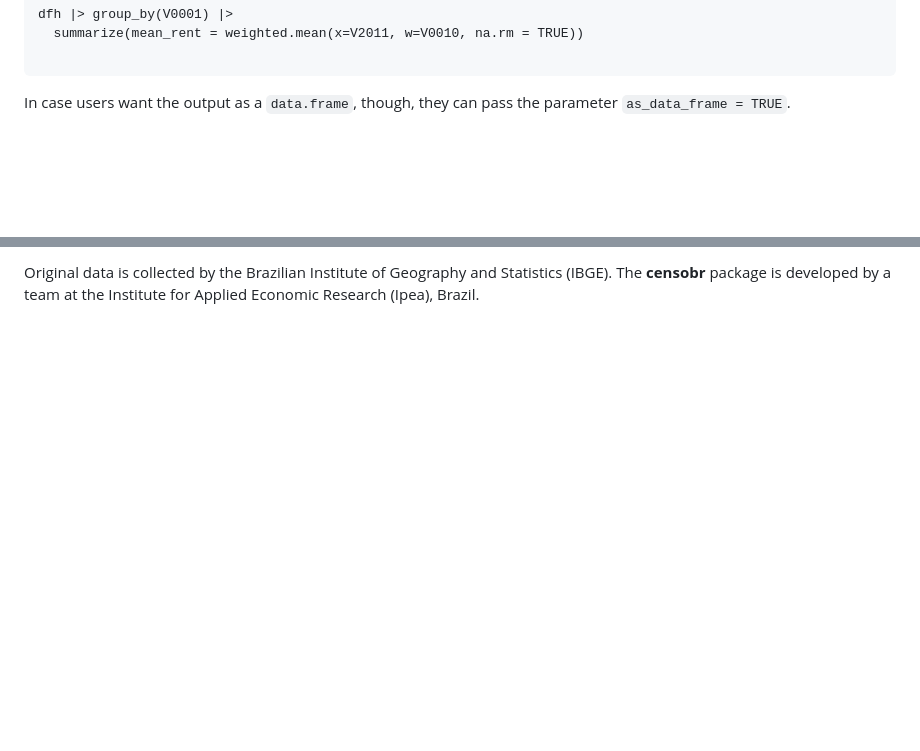
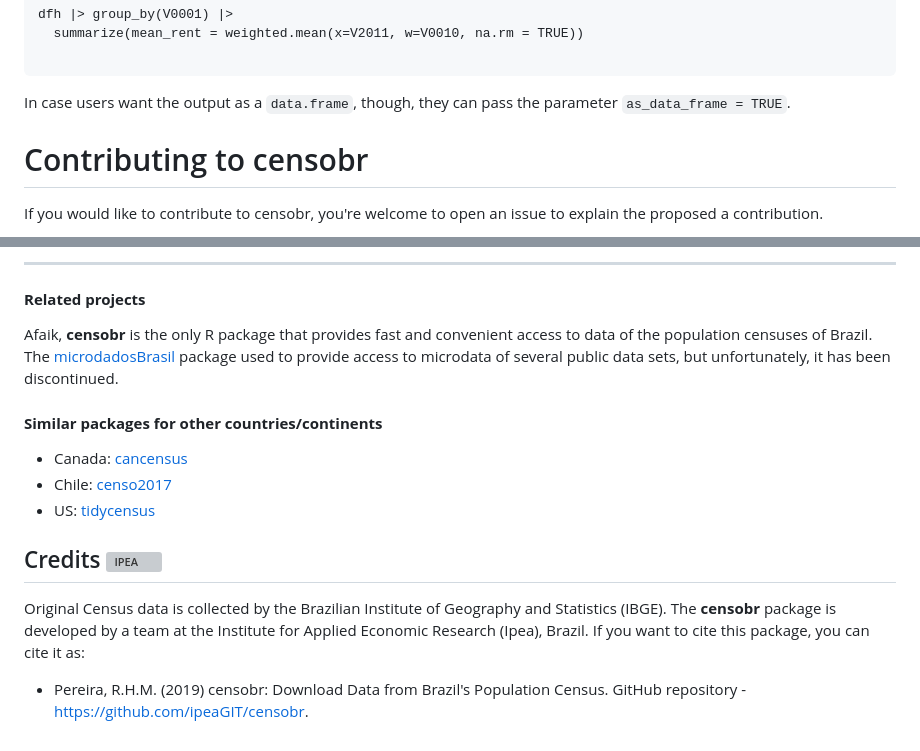
Before and after one commit to ipeaGIT/censobr, a Markdown page: README.md, 2 parts joined by grey strips. GitHub-like rendering; blank space fills up the shorter version; grey boxes are pictures that could not be loaded.

```diff
--- a/README.md
+++ b/README.md
@@ -61,4 +60,6 @@ dfh |> group_by(V0001) |>
 In case users want the output as a `data.frame`, though, they can pass the parameter `as_data_frame = TRUE`.
 
 
+# Contributing to censobr
+If you would like to contribute to censobr, you're welcome to open an issue to explain the proposed a contribution.
 
@@ -66,2 +66,16 @@ In case users want the output as a `data.frame`, though, they can pass the param
 
-Original data is collected by the Brazilian Institute of Geography and Statistics (IBGE). The **censobr** package is developed by a team at the Institute for Applied Economic Research (Ipea), Brazil.
+-----
+
+#### **Related projects**
+
+Afaik, **censobr** is the only R package that provides fast and convenient access to data of the population censuses of Brazil. The [microdadosBrasil](https://github.com/lucasmation/microdadosBrasil) package used to provide access to microdata of several public data sets, but unfortunately, it has been discontinued.
+
+#### **Similar packages for other countries/continents**
+- Canada: [cancensus](https://mountainmath.github.io/cancensus/)
+- Chile: [censo2017](https://docs.ropensci.org/censo2017/)
+- US: [tidycensus](https://walker-data.com/tidycensus/)
+
+## Credits <a href="https://www.ipea.gov.br"><img align="right" src="man/figures/ipea_logo.png" alt="IPEA" width="300" /></a>
+
+Original Census data is collected by the Brazilian Institute of Geography and Statistics (IBGE). The **censobr** package is developed by a team at the Institute for Applied Economic Research (Ipea), Brazil. If you want to cite this package, you can cite it as:
+- Pereira, R.H.M. (2019) censobr: Download Data from Brazil's Population Census. GitHub repository - https://github.com/ipeaGIT/censobr.
```
Also changed, not shown: other parts of README.md (+0 -2 lines).
